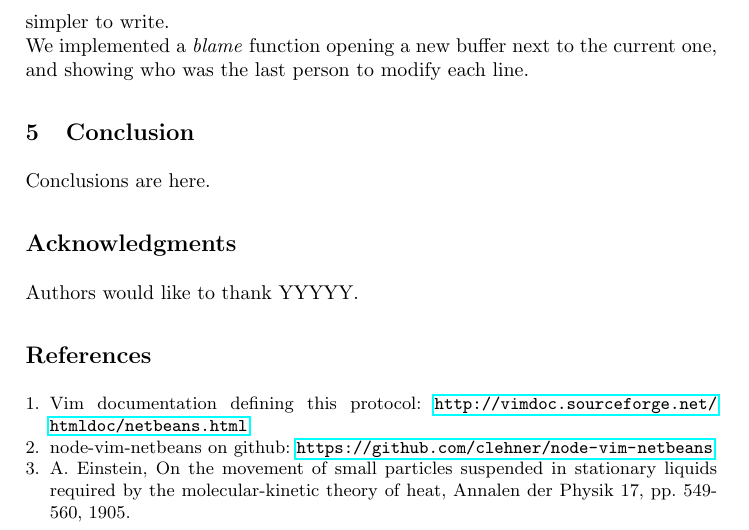
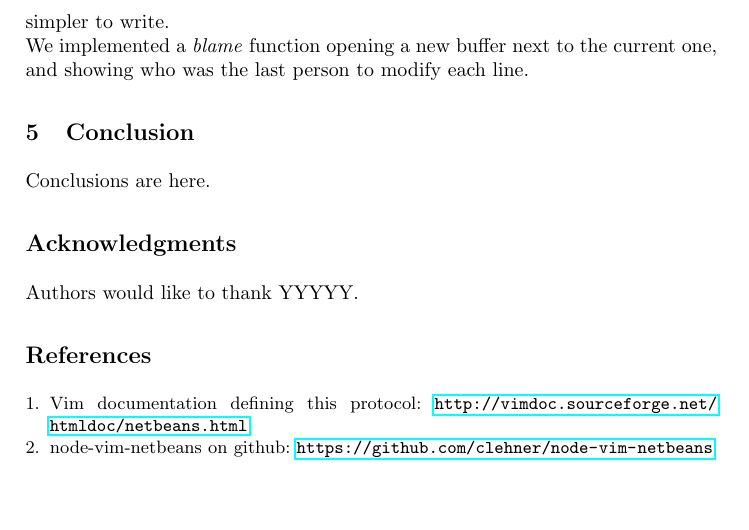
Before and after one commit to Chouffe/vichy, a LaTeX paper (report/report.tex): part of page 3 of 3, cut so that both start at the same text, the shorter picture padded with empty space. Compiled offline with pdfLaTeX.

Commit message:
Get rid of Einstein (but not because he was a jew)

```diff
--- a/report/report.tex
+++ b/report/report.tex
@@ -127,8 +127,6 @@ Authors would like to thank YYYYY.
 Vim documentation defining this protocol: \url{http://vimdoc.sourceforge.net/htmldoc/netbeans.html}
 \bibitem{node-vim-netbeans}
 node-vim-netbeans on github: \url{https://github.com/clehner/node-vim-netbeans}
-\bibitem{Einstein}
-A. Einstein, On the movement of small particles suspended in stationary liquids required by the molecular-kinetic theory of heat, Annalen der Physik 17, pp. 549-560, 1905.
 
 \end{thebibliography}
 
```
